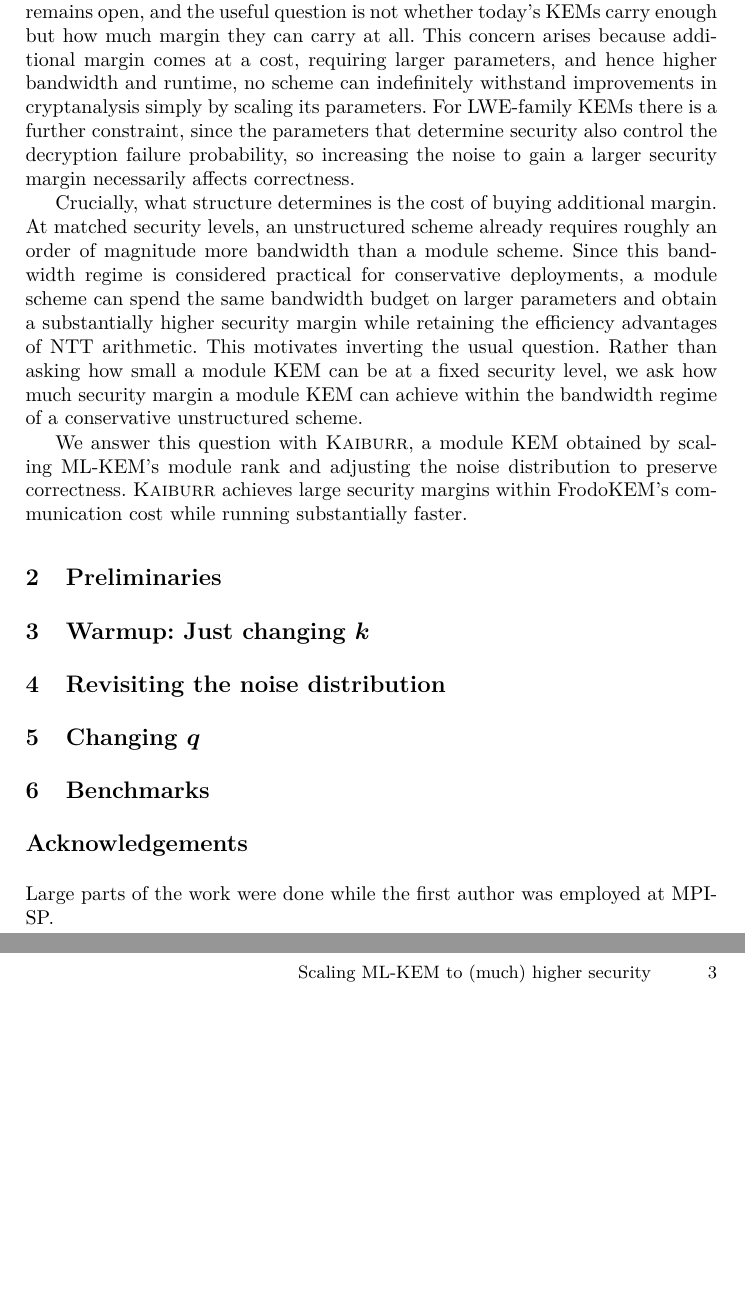
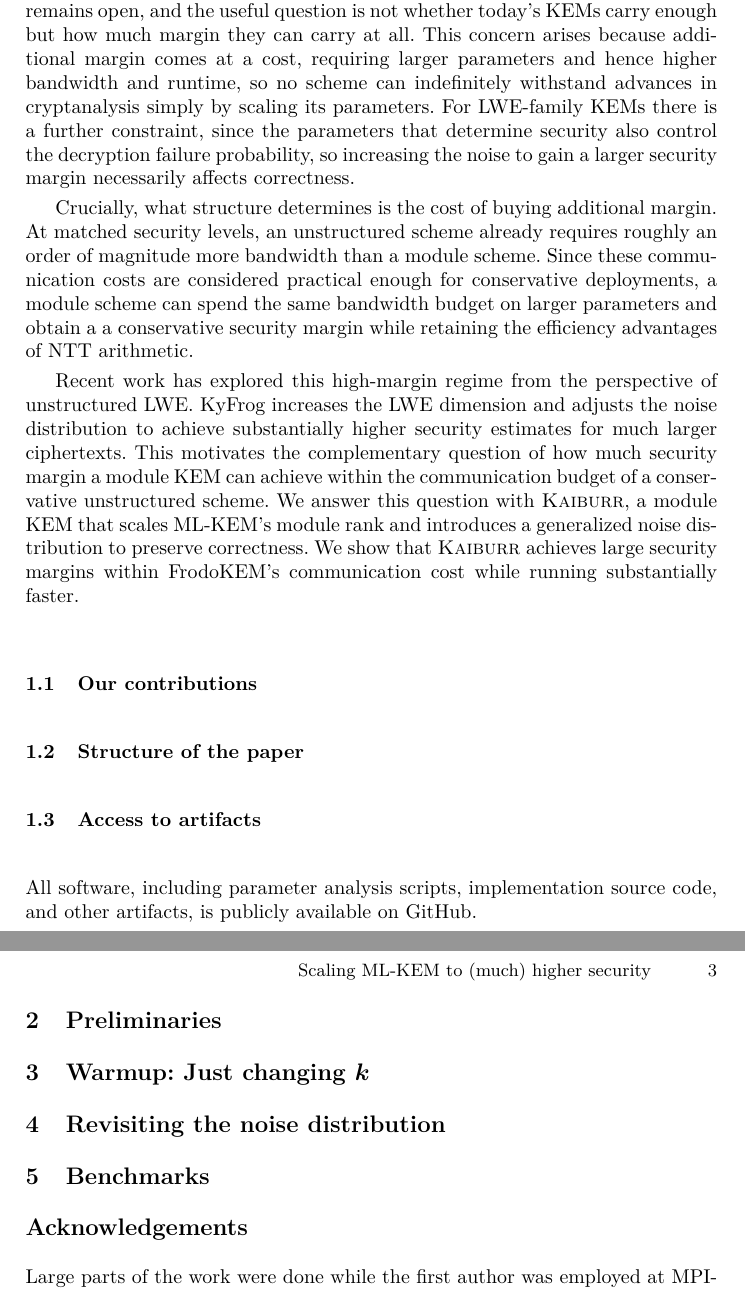
Before and after one commit to cryptojedi/kaiburr, a LaTeX paper (paper/kaiburr.tex, which reads paper/changingq.tex, paper/intro.tex): two parts of pages 2 and 3 of 3, joined at a grey line, cut so that both start at the same text, the shorter picture padded with empty space. Compiled offline with XeLaTeX.

Commit message:
intro text

```diff
--- a/paper/changingq.tex
+++ /dev/null
@@ -1,2 +0,0 @@
-\section{Changing $q$}
-\label{sec:changingq}
--- a/paper/intro.tex
+++ b/paper/intro.tex
@@ -28,18 +28,24 @@
 
 If the best known attacks continue to improve, how much margin is required remains open, and the useful question is not whether
 today's KEMs carry enough but how much margin they can carry at all. This concern arises because additional margin comes at a cost,
-requiring larger parameters, and hence higher bandwidth and runtime, no scheme can indefinitely withstand improvements in
-cryptanalysis simply by scaling its parameters. For LWE-family KEMs there is a further constraint, since the parameters that determine
-security also control the decryption failure probability, so increasing the noise to gain a larger security margin necessarily
-affects correctness.
+requiring larger parameters and hence higher bandwidth and runtime, so no scheme can indefinitely withstand advances in
+cryptanalysis simply by scaling its parameters. For LWE-family KEMs there is a further constraint, since the parameters
+that determine security also control the decryption failure probability, so increasing the noise to gain a larger security
+margin necessarily affects correctness.
 
 Crucially, what structure determines is the cost of buying additional margin. At matched security levels, an unstructured scheme
-already requires roughly an order of magnitude more bandwidth than a module scheme. Since this bandwidth regime is considered practical
-for conservative deployments, a module scheme can spend the same bandwidth budget on larger parameters and obtain a substantially
-higher security margin while retaining the efficiency advantages of NTT arithmetic. This motivates inverting the usual question.
-Rather than asking how small a module KEM can be at a fixed security level, we ask how much security margin a module KEM can achieve within
-the bandwidth regime of a conservative unstructured scheme.
+already requires roughly an order of magnitude more bandwidth than a module scheme. Since these communication costs are considered
+practical enough for conservative deployments, a module scheme can spend the same bandwidth budget on larger parameters and obtain a
+a conservative security margin while retaining the efficiency advantages of NTT arithmetic.
 
-We answer this question with \textsc{Kaiburr}, a module KEM obtained by scaling ML-KEM's module rank and adjusting the noise
-distribution to preserve correctness. \textsc{Kaiburr} achieves large security margins within FrodoKEM's communication cost while
-running substantially faster.
+Recent work has explored this high-margin regime from the perspective of unstructured LWE. KyFrog increases the LWE dimension and
+adjusts the noise distribution to achieve substantially higher security estimates for much larger ciphertexts. This
+motivates the complementary question of how much security margin a module KEM can achieve within the communication budget of
+a conservative unstructured scheme. We answer this question with \textsc{Kaiburr}, a module KEM that scales ML-KEM's
+module rank and introduces a generalized noise distribution to preserve correctness. We show that \textsc{Kaiburr} achieves
+large security margins within FrodoKEM's communication cost while running substantially faster.
+
+\subsection{Our contributions}
+\subsection{Structure of the paper}
+\subsection{Access to artifacts}
+All software, including parameter analysis scripts, implementation source code, and other artifacts, is publicly available on GitHub.
--- a/paper/kaiburr.tex
+++ b/paper/kaiburr.tex
@@ -47,7 +47,6 @@
 \input{preliminaries}
 \input{warmup}
 \input{distribution}
-\input{changingq}
 \input{benchmarks}
 
 \ifpublic
```
Also changed, not shown: paper/kaiburr.pdf, paper/proposal/proposal.pdf (deleted), paper/intro.tex (2 more changed lines), 1 other file.
